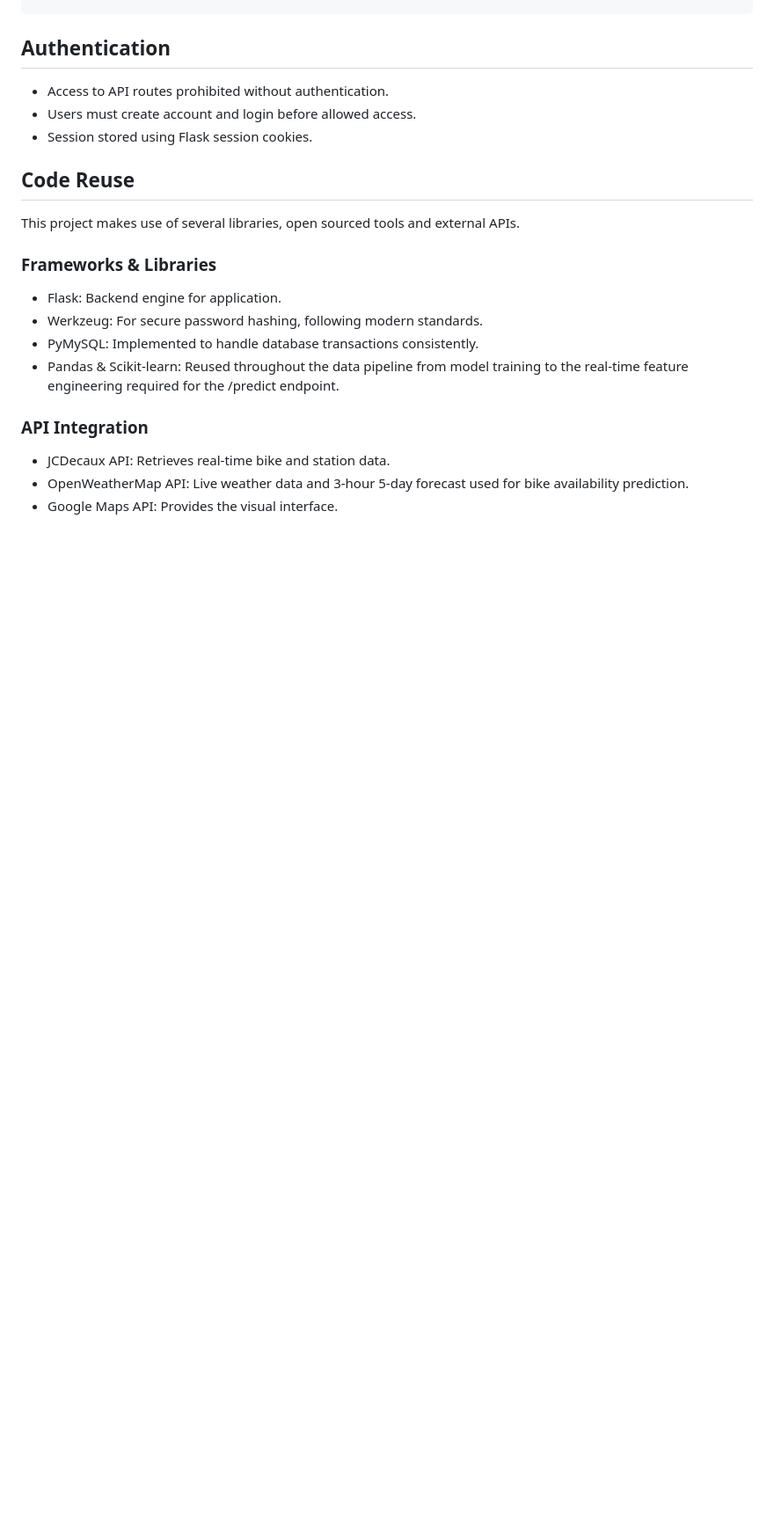
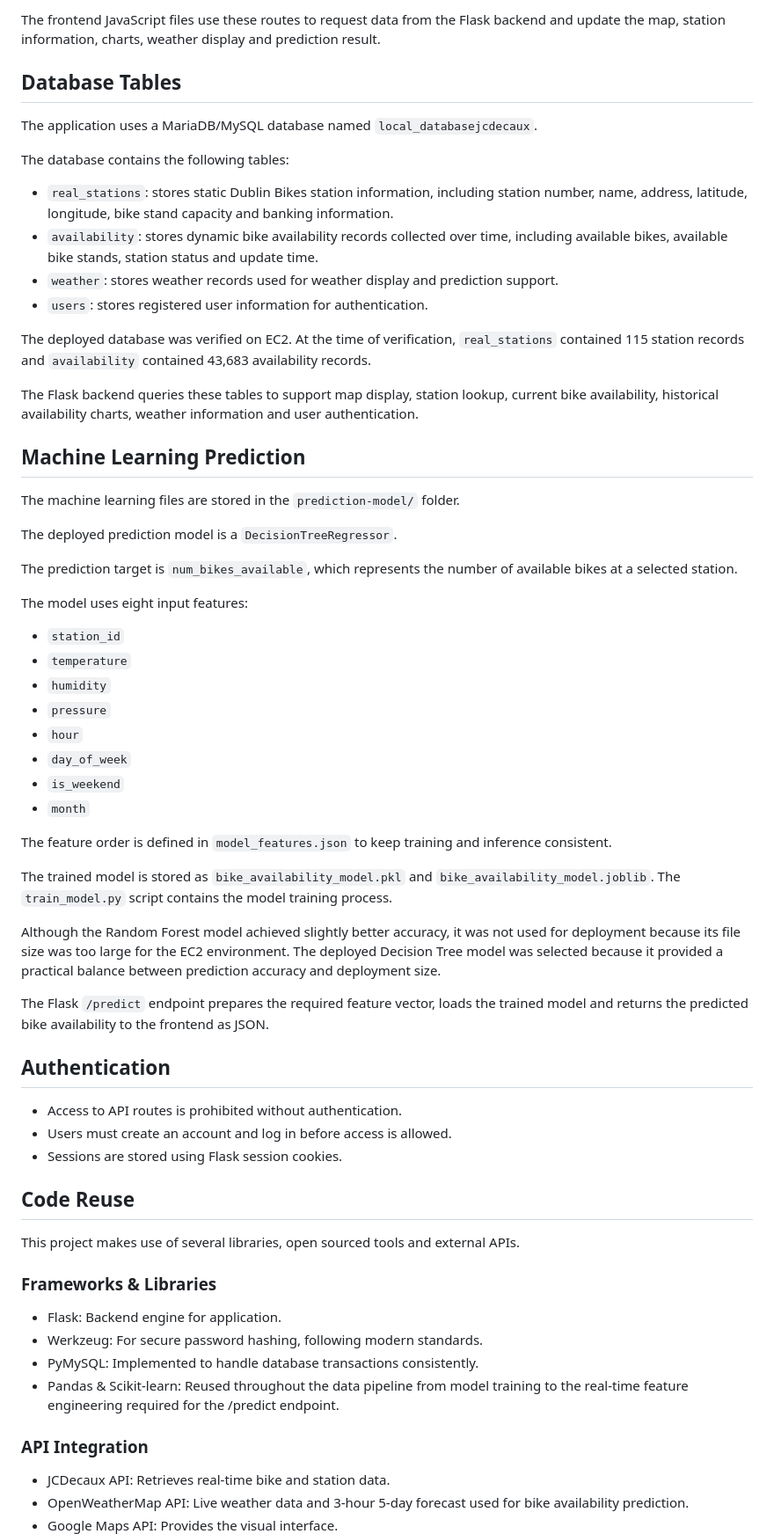
Before and after one commit to hansel-3/COMP30830-Project-Group3, a Markdown page: README.md, the part around one of its changes. Shown at 88% size. Drawn GitHub-style; blank space fills up the shorter version.

```diff
--- a/README.md
+++ b/README.md
@@ -140,7 +189,50 @@ OPENWEATHER_KEY = "your_open_weather_API_key"
+The frontend JavaScript files use these routes to request data from the Flask backend and update the map, station information, charts, weather display and prediction result.
+
+## Database Tables
+
+The application uses a MariaDB/MySQL database named `local_databasejcdecaux`.
+
+The database contains the following tables:
+
+- `real_stations`: stores static Dublin Bikes station information, including station number, name, address, latitude, longitude, bike stand capacity and banking information.
+- `availability`: stores dynamic bike availability records collected over time, including available bikes, available bike stands, station status and update time.
+- `weather`: stores weather records used for weather display and prediction support.
+- `users`: stores registered user information for authentication.
+
+The deployed database was verified on EC2. At the time of verification, `real_stations` contained 115 station records and `availability` contained 43,683 availability records.
+
+The Flask backend queries these tables to support map display, station lookup, current bike availability, historical availability charts, weather information and user authentication.
+
+## Machine Learning Prediction
+
+The machine learning files are stored in the `prediction-model/` folder.
+
+The deployed prediction model is a `DecisionTreeRegressor`.
+
+The prediction target is `num_bikes_available`, which represents the number of available bikes at a selected station.
+
+The model uses eight input features:
+
+- `station_id`
+- `temperature`
+- `humidity`
+- `pressure`
+- `hour`
+- `day_of_week`
+- `is_weekend`
+- `month`
+
+The feature order is defined in `model_features.json` to keep training and inference consistent.
+
+The trained model is stored as `bike_availability_model.pkl` and `bike_availability_model.joblib`. The `train_model.py` script contains the model training process.
+
+Although the Random Forest model achieved slightly better accuracy, it was not used for deployment because its file size was too large for the EC2 environment. The deployed Decision Tree model was selected because it provided a practical balance between prediction accuracy and deployment size.
+
+The Flask `/predict` endpoint prepares the required feature vector, loads the trained model and returns the predicted bike availability to the frontend as JSON.
  ## Authentication
- - Access to API routes prohibited without authentication.
- - Users must create account and login before allowed access.
- - Session stored using Flask session cookies.
+ - Access to API routes is prohibited without authentication.
+ - Users must create an account and log in before access is allowed.
+ - Sessions are stored using Flask session cookies.
 
  ## Code Reuse
  This project makes use of several libraries, open sourced tools and external APIs.
```
Also changed, not shown: other parts of README.md (+57 -8 lines).
